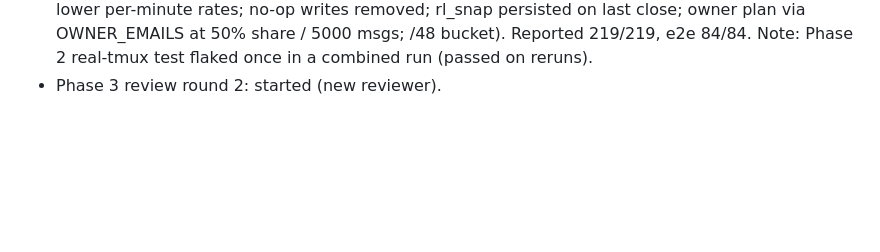
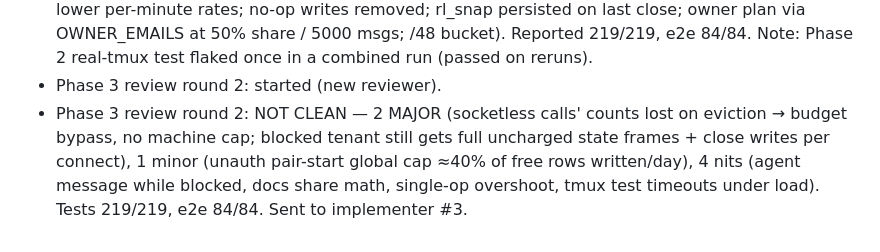
Before and after one commit to JEdward7777/mcp_remote, a Markdown page: harness/sessions/2026-10-26-01.md, the part around the change. Drawn GitHub-style; blank space fills up the shorter version.

Commit message:
Harness: log Phase 3 review round 2
Co-Authored-By: Claude Opus 5.5 <noreply@anthropic.com>
Claude-Session: https://claude.ai/code/session_012wmUkRsqBkM96JrGsVFRCb

```diff
--- a/harness/sessions/2026-10-26-01.md
+++ b/harness/sessions/2026-10-26-01.md
@@ -77,3 +77,7 @@
   writes removed; rl_snap persisted on last close; owner plan via OWNER_EMAILS at 50% share / 5000 msgs; /48 bucket).
   Reported 219/219, e2e 84/84. Note: Phase 2 real-tmux test flaked once in a combined run (passed on reruns).
 - Phase 3 review round 2: started (new reviewer).
+- Phase 3 review round 2: NOT CLEAN — 2 MAJOR (socketless calls' counts lost on eviction → budget bypass, no
+  machine cap; blocked tenant still gets full uncharged state frames + close writes per connect), 1 minor
+  (unauth pair-start global cap ≈40% of free rows written/day), 4 nits (agent message while blocked, docs share
+  math, single-op overshoot, tmux test timeouts under load). Tests 219/219, e2e 84/84. Sent to implementer #3.
```
